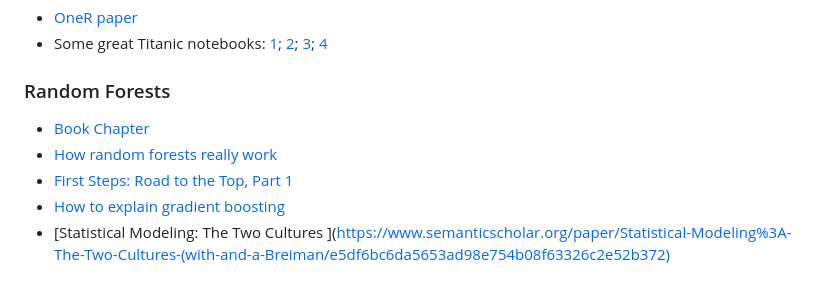
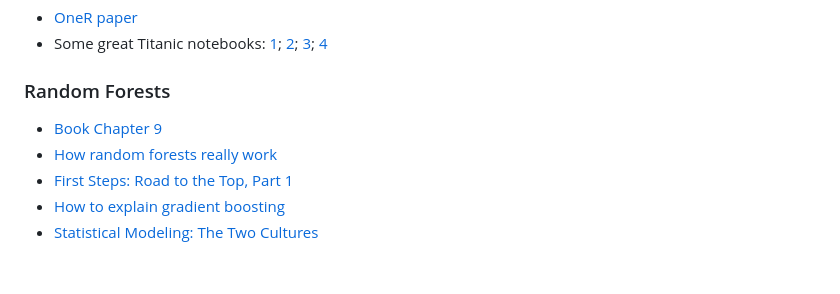
Before and after one commit to E1250/practical-deeplearning-fastai, a Markdown page: README.md, the part around the change. Rendered like a GitHub page.

```diff
--- a/README.md
+++ b/README.md
@@ -78,8 +78,8 @@ Websites mentioned
 * Some great Titanic notebooks: [1](https://www.kaggle.com/code/mrisdal/exploring-survival-on-the-titanic); [2](https://www.kaggle.com/code/cdeotte/titanic-wcg-xgboost-0-84688/notebook); [3](https://www.kaggle.com/code/pliptor/divide-and-conquer-0-82296); [4](https://www.kaggle.com/code/cdeotte/titanic-using-name-only-0-81818/notebook)
 
 ### Random Forests
-* [Book Chapter](https://github.com/fastai/fastbook/blob/master/09_tabular.ipynb)
+* [Book Chapter 9](https://github.com/fastai/fastbook/blob/master/09_tabular.ipynb)
 * [How random forests really work](https://www.kaggle.com/code/jhoward/how-random-forests-really-work/)
 * [First Steps: Road to the Top, Part 1](https://www.kaggle.com/code/jhoward/first-steps-road-to-the-top-part-1)
 * [How to explain gradient boosting](https://explained.ai/gradient-boosting/)
-* [Statistical Modeling: The Two Cultures ](https://www.semanticscholar.org/paper/Statistical-Modeling%3A-The-Two-Cultures-(with-and-a-Breiman/e5df6bc6da5653ad98e754b08f63326c2e52b372)
+* [Statistical Modeling: The Two Cultures](https://www.semanticscholar.org/paper/Statistical-Modeling%3A-The-Two-Cultures-(with-and-a-Breiman/e5df6bc6da5653ad98e754b08f63326c2e52b372))
```
